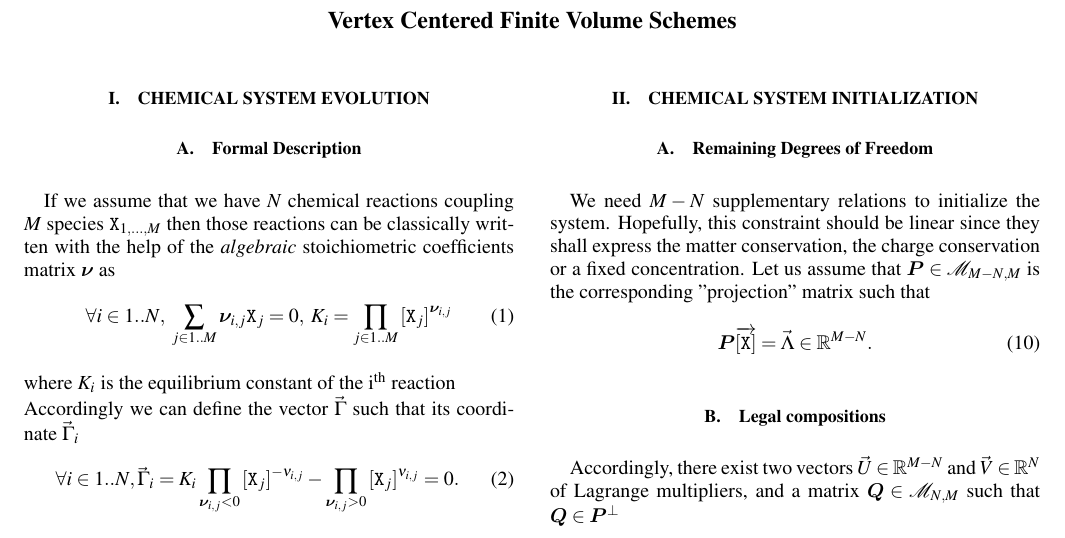
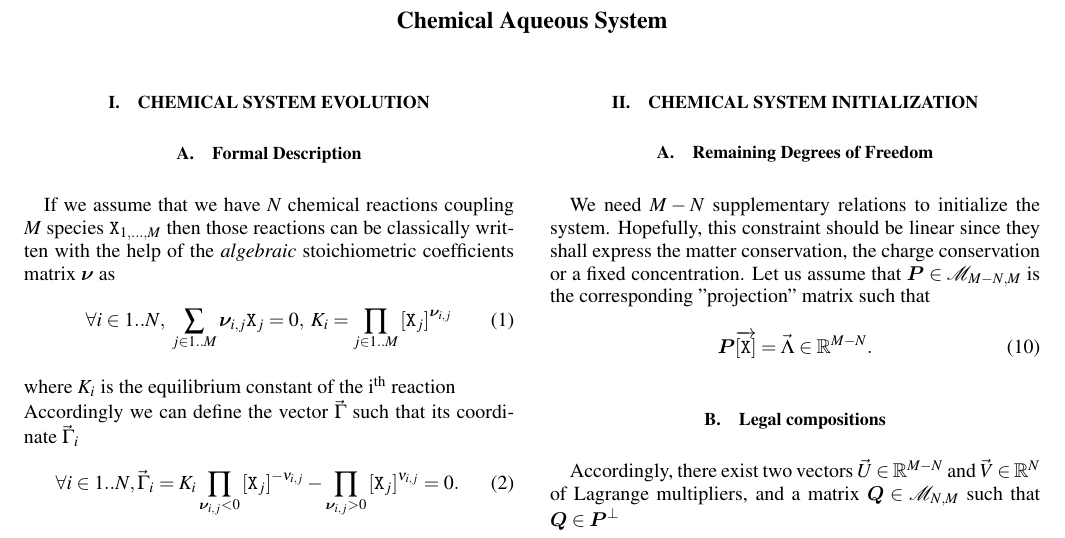
Before and after one commit to ybouret/yocto4, a LaTeX paper (src/y-aqueous/docs/chemsys.tex): part of page 1 of 2, cut at the place of the change. Compiled offline with pdfLaTeX.

Commit message:
changed title

```diff
--- a/src/y-aqueous/docs/chemsys.tex
+++ b/src/y-aqueous/docs/chemsys.tex
@@ -17,7 +17,7 @@
 \newcommand{\vecX}{\myvec{\myconc{\mychem{X}}}}
 
 \begin{document}
-\title{Vertex Centered Finite Volume Schemes}
+\title{Chemical Aqueous System}
 
 \maketitle
 %\tableofcontents
```
